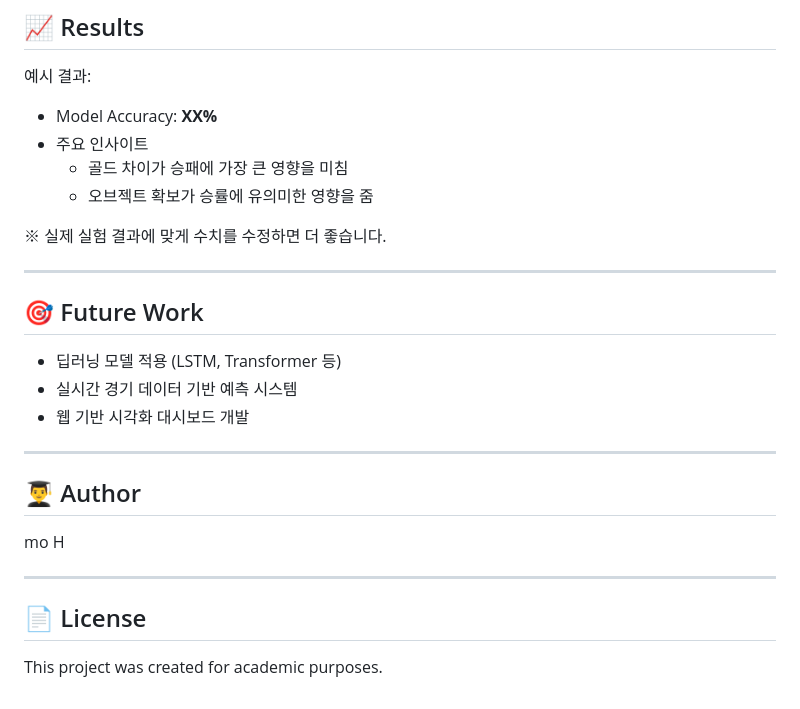
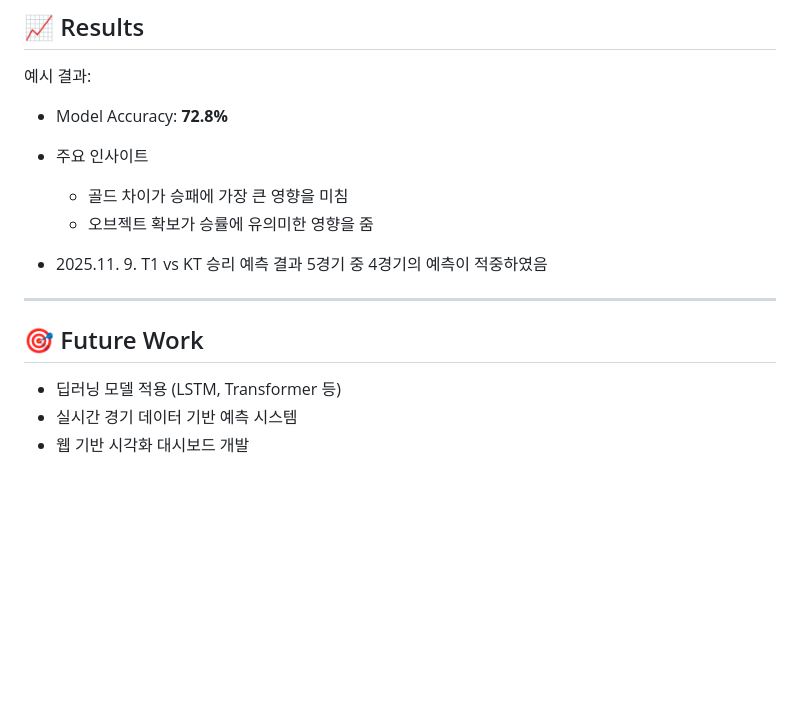
Before and after one commit to htaey/lol_win_predict, a Markdown page: README.md, the part around the change. GitHub-like rendering; blank space fills up the shorter version.

Commit message:
Revise model accuracy and prediction insights
Updated model accuracy and added prediction results.

```diff
--- a/README.md
+++ b/README.md
@@ -108,12 +108,12 @@ python src/predict.py
 
 예시 결과:
 
--   Model Accuracy: **XX%**
+-   Model Accuracy: **72.8%**
 -   주요 인사이트
     -   골드 차이가 승패에 가장 큰 영향을 미침
     -   오브젝트 확보가 승률에 유의미한 영향을 줌
 
-※ 실제 실험 결과에 맞게 수치를 수정하면 더 좋습니다.
+-   2025.11. 9. T1 vs KT 승리 예측 결과 5경기 중 4경기의 예측이 적중하였음
 
 ------------------------------------------------------------------------
 
@@ -122,15 +122,3 @@ python src/predict.py
 -   딥러닝 모델 적용 (LSTM, Transformer 등)
 -   실시간 경기 데이터 기반 예측 시스템
 -   웹 기반 시각화 대시보드 개발
-
-------------------------------------------------------------------------
-
-## 👨‍🎓 Author
-
-mo H
-
-------------------------------------------------------------------------
-
-## 📄 License
-
-This project was created for academic purposes.
```
